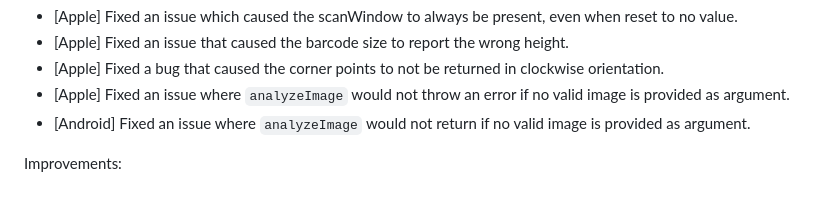
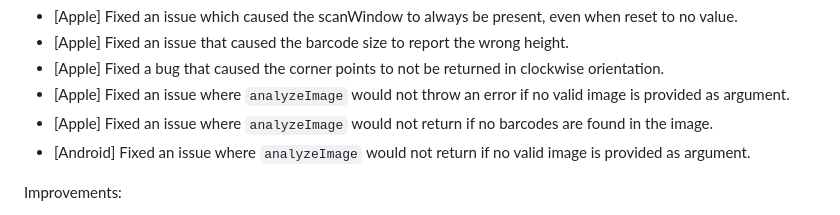
Before and after one commit to juliansteenbakker/mobile_scanner, a Markdown page: CHANGELOG.md, the part around the change. Rendered like a GitHub page.

Commit message:
update changelog

```diff
--- a/CHANGELOG.md
+++ b/CHANGELOG.md
@@ -12,6 +12,7 @@ Bugs fixed:
 * [Apple] Fixed an issue that caused the barcode size to report the wrong height.
 * [Apple] Fixed a bug that caused the corner points to not be returned in clockwise orientation.
 * [Apple] Fixed an issue where `analyzeImage` would not throw an error if no valid image is provided as argument.
+* [Apple] Fixed an issue where `analyzeImage` would not return if no barcodes are found in the image.
 * [Android] Fixed an issue where `analyzeImage` would not return if no valid image is provided as argument.
 
 Improvements:
```
